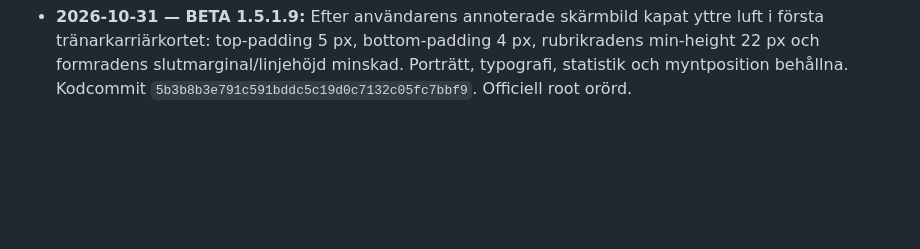
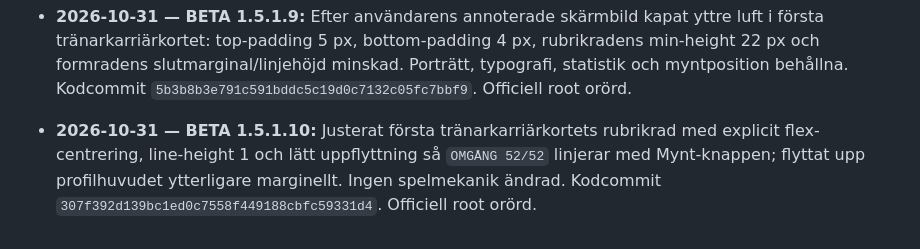
Before and after one commit to olikid/shl-gulddrommen, a Markdown page: PROJECT_BIBLE.md, the part around the change. Drawn GitHub-style; blank space fills up the shorter version.

Commit message:
docs: BETA 1.5.1.10 header and wallet alignment

```diff
--- a/PROJECT_BIBLE.md
+++ b/PROJECT_BIBLE.md
@@ -161,3 +161,5 @@ Tränarens privatekonomi ska i en framtida version påverka matchbeslut och i f
 - **2026-10-31 — BETA 1.5.1.8:** Minskat vertikalt mellanrum mellan tränarkortets rubrikrad (med Mynt) och porträtt/namn genom min-height 24 px, margin-bottom 0 och profilhuvud margin-top -3 px. Övrig layout och porträttbeskärning oförändrade. Kodcommit `3296136d1ef42da06987b36e83f16e7f0c9fb57a`. Officiell root orörd.
 
 - **2026-10-31 — BETA 1.5.1.9:** Efter användarens annoterade skärmbild kapat yttre luft i första tränarkarriärkortet: top-padding 5 px, bottom-padding 4 px, rubrikradens min-height 22 px och formradens slutmarginal/linjehöjd minskad. Porträtt, typografi, statistik och myntposition behållna. Kodcommit `5b3b8b3e791c591bddc5c19d0c7132c05fc7bbf9`. Officiell root orörd.
+
+- **2026-10-31 — BETA 1.5.1.10:** Justerat första tränarkarriärkortets rubrikrad med explicit flex-centrering, line-height 1 och lätt uppflyttning så `OMGÅNG 52/52` linjerar med Mynt-knappen; flyttat upp profilhuvudet ytterligare marginellt. Ingen spelmekanik ändrad. Kodcommit `307f392d139bc1ed0c7558f449188cbfc59331d4`. Officiell root orörd.
```
